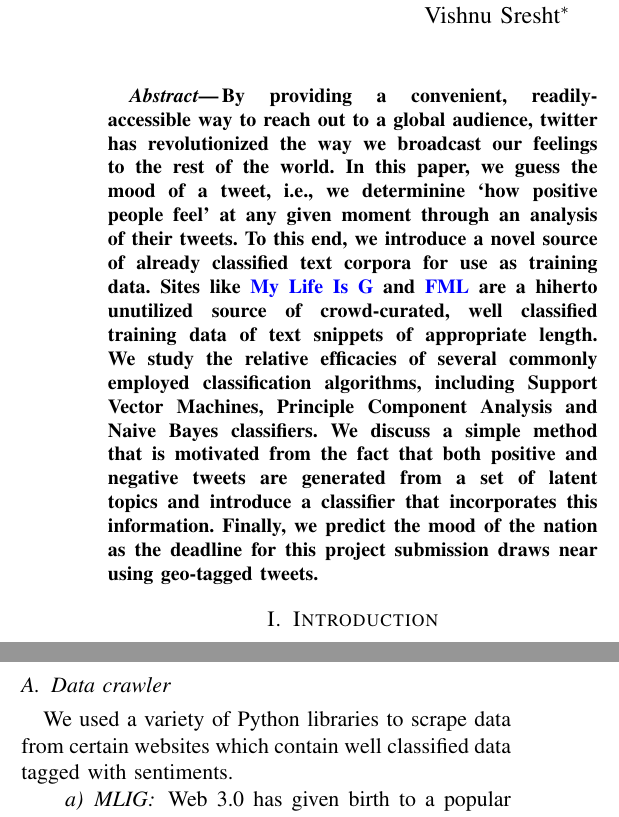
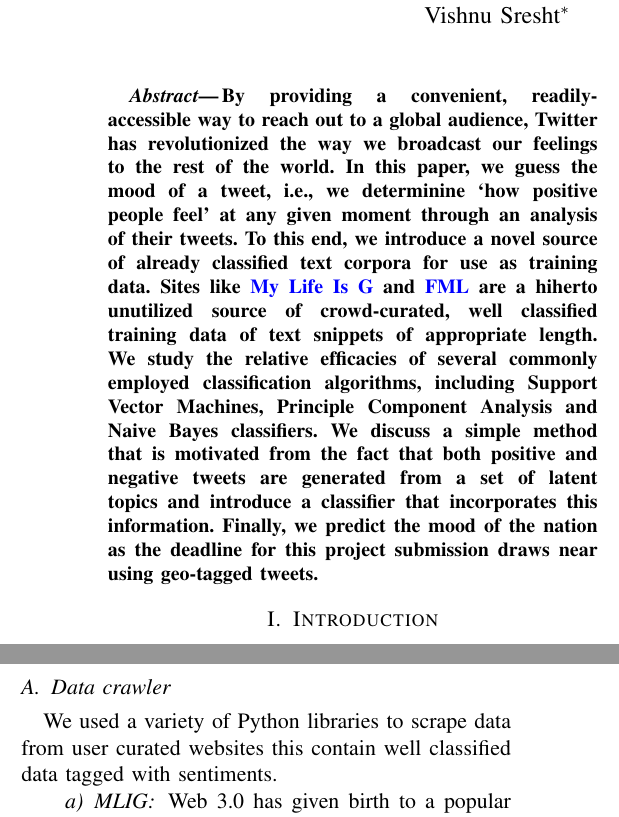
Before and after one commit to pratikac/6867, a LaTeX paper (writeup/writeup.tex): two parts of the columns of page 1 of 7, joined at a grey line, cut so that both start at the same text. Compiled offline with pdfLaTeX.

Commit message:
Starting scraping

```diff
--- a/writeup/writeup.tex
+++ b/writeup/writeup.tex
@@ -36,12 +36,27 @@
 \maketitle
 
 \begin{abstract}
-\small{By providing a convenient, readily-accessible way to reach out to a global audience, twitter has revolutionized the way we broadcast our feelings to the rest of the world. In this paper, we guess the mood of a tweet, i.e., we determinine `how positive people feel' at any given moment through an analysis of their tweets. To this end, we introduce a novel source of already classified text corpora for use as training data. Sites like \href{http://mylifeisg.com}{My Life Is G} and \href{http://fmylife.com}{FML} are a hiherto unutilized source of crowd-curated, well classified training data of text snippets of appropriate length. We study the relative efficacies of several commonly employed classification algorithms, including Support Vector Machines, Principle Component Analysis and Naive Bayes classifiers. We discuss a simple method that is motivated from the fact that both positive and negative tweets are generated from a set of latent topics and introduce a classifier that incorporates this information. Finally, we predict the mood of the nation as the deadline for this project submission draws near using geo-tagged tweets.}
+\small{By providing a convenient, readily-accessible way to reach out to a global audience, Twitter has revolutionized the way we broadcast our feelings to the rest of the world. In this paper, we guess the mood of a tweet, i.e., we determinine `how positive people feel' at any given moment through an analysis of their tweets. To this end, we introduce a novel source of already classified text corpora for use as training data. Sites like \href{http://mylifeisg.com}{My Life Is G} and \href{http://fmylife.com}{FML} are a hiherto unutilized source of crowd-curated, well classified training data of text snippets of appropriate length. We study the relative efficacies of several commonly employed classification algorithms, including Support Vector Machines, Principle Component Analysis and Naive Bayes classifiers. We discuss a simple method that is motivated from the fact that both positive and negative tweets are generated from a set of latent topics and introduce a classifier that incorporates this information. Finally, we predict the mood of the nation as the deadline for this project submission draws near using geo-tagged tweets.}
 \end{abstract}
 
 \section{Introduction}
 \label{sec:intro}
-In its recent IPO filing, Twitter disclosed to investors that it made a staggering USD 47.5 million by selling it's data to third-party data analyists \cite{wsj_twitter}. The recent purchase of the tweet data-mining startup Topsy, and the popularity of Coursera's online course on Social Network Analysis  bolsters the claim that analyzing social media is both intellectually exciting and financially lucrative \cite{russell2011mining}. As noted by several authors,\cite{ediger2010massive} social media has become the dominant medium for the convection of thought, opinions, and memes. The implication of these network effects can make or break the case for a new brand - so much so that viral marketing on sites like Twitter has become one of the mainstays in the arsenal of the modern day publicist \cite{richardson2002mining}. Through this project, we attempt to leverage two separate sources of short, user contributed, `status updates` to gauge the geospatial distribution of happiness. The first of these sources is a series of sites where users post anecdotal snippets indicating their current state of mind, and the second is a corpus of geo-coded tweets obtained from the Twitter analytics startup Topsy.
+In its recent IPO filing, Twitter disclosed to investors that it made a
+staggering USD 47.5 million by selling it's data to third-party data analyists
+\cite{wsj_twitter}. The recent purchase of the tweet data-mining startup Topsy,
+and the popularity of Coursera's online course on Social Network Analysis
+bolsters the claim that analyzing social media is both intellectually exciting
+and financially lucrative \cite{russell2011mining}. As noted by several
+authors,\cite{ediger2010massive} social media has become the dominant medium
+for the convection of thought, opinions, and memes. The implication of these
+network effects can make or break the case for a new brand - so much so that
+viral marketing on sites like Twitter has become one of the mainstays in the
+arsenal of the modern day publicist \cite{richardson2002mining}. Through this
+project, we attempt to leverage two separate sources of short, user
+contributed, `status updates` to gauge the geospatial distribution of
+happiness. The first of these sources is a series of sites where users post
+anecdotal snippets indicating their current state of mind, and the second is a
+corpus of geo-coded tweets obtained from the Twitter analytics startup Topsy.
 
 
 
@@ -51,7 +66,6 @@ In its recent IPO filing, Twitter disclosed to investors that it made a staggeri
 \subsection{Data crawler}
 \label{ssec:crawler}
 
-We used a variety of Python libraries to scrape data from certain websites which contain well classified data tagged with sentiments.
-\paragraph{MLIG}
-Web 3.0 has given birth to a popular website \href{http://mylifeisg.com}{MLIG} which enables people to post short messages expressing how good their life at that particular moment. These documents are a perfect corpora for our purpose since they are tagged by sentiment. This website also enables other uses to rate the particular comment as ``average'' or ``meh'' (lame). We use this to compute a confidence level of the level of positivity for a document. We used another website called LML to obtain positively tagged documents. \pcm{This website has been taken down since some time and we used an internet archive to scrape data from it.}{fix}
-\paragraph{FML, LML}
+We used a variety of Python libraries to scrape data from user curated websites
+this contain well classified data tagged with sentiments.  \paragraph{MLIG}
+Web 3.0 has given birth to a popular website \href{http://mylifeisg.com}{MLIG}
@@ -60,0 +78,2 @@ We used the API for \href{topsy.com}{Topsy} to obtain 1000 geo-tagged tweets in
+    website has been taken down since some time and we used an internet archive
+    to scrape data from it.}{fix} \paragraph{FML, LML} Similar to MLIG, there
```
Also changed, not shown: writeup/writeup.bib (+5 -5 lines), writeup/writeup.tex (13 more changed lines).
